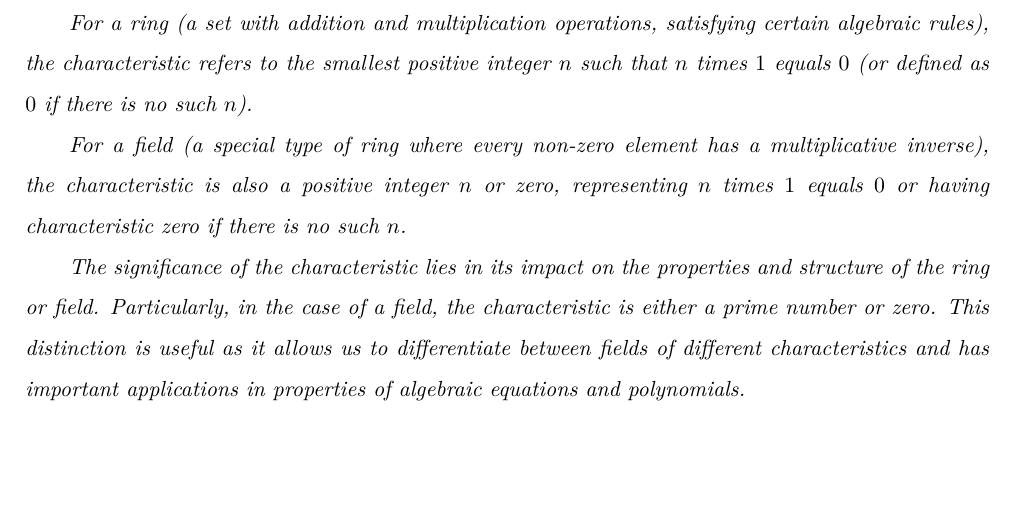
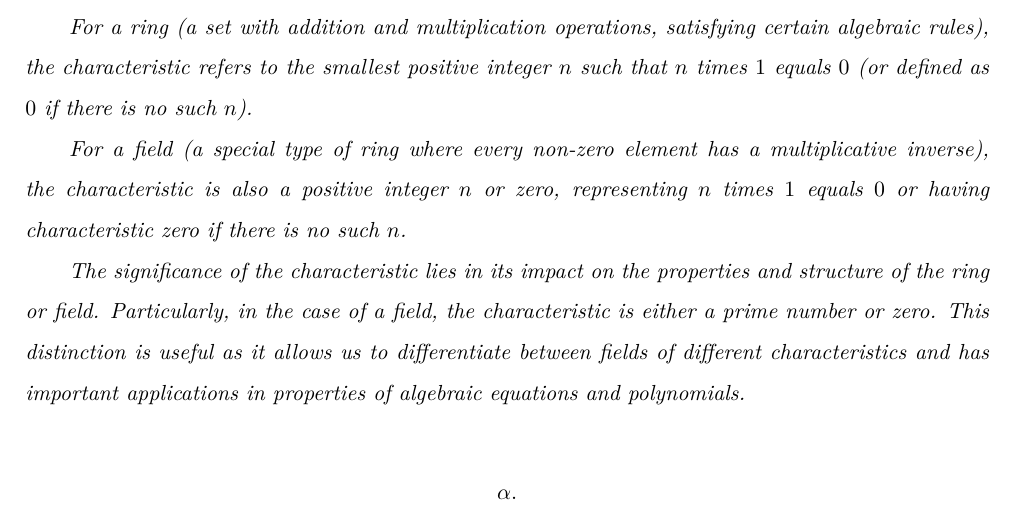
Before and after one commit to ManJack1/Documents, a LaTeX book (tex/Linear/main.tex): part of page 7 of 7, cut so that both start at the same text, the shorter picture padded with empty space. Compiled offline with XeLaTeX.

Commit message:
Mac file upload

```diff
--- a/tex/Linear/main.tex
+++ b/tex/Linear/main.tex
@@ -214,7 +214,9 @@
 	The significance of the characteristic lies in its impact on the properties and structure of the ring or field. Particularly, in the case of a field, the characteristic is either a prime number or zero. This distinction is useful as it allows us to differentiate between fields of different characteristics and has important applications in properties of algebraic equations and polynomials.
 \end{definition}
 
-
+\[
+	\alpha
+	.\]
 
 
 \end{document}
```
Also changed, not shown: tex/Linear/main.pdf, vim-tutorial/ch01_starting_vim.md (line endings or trailing spaces), 6 other files.
